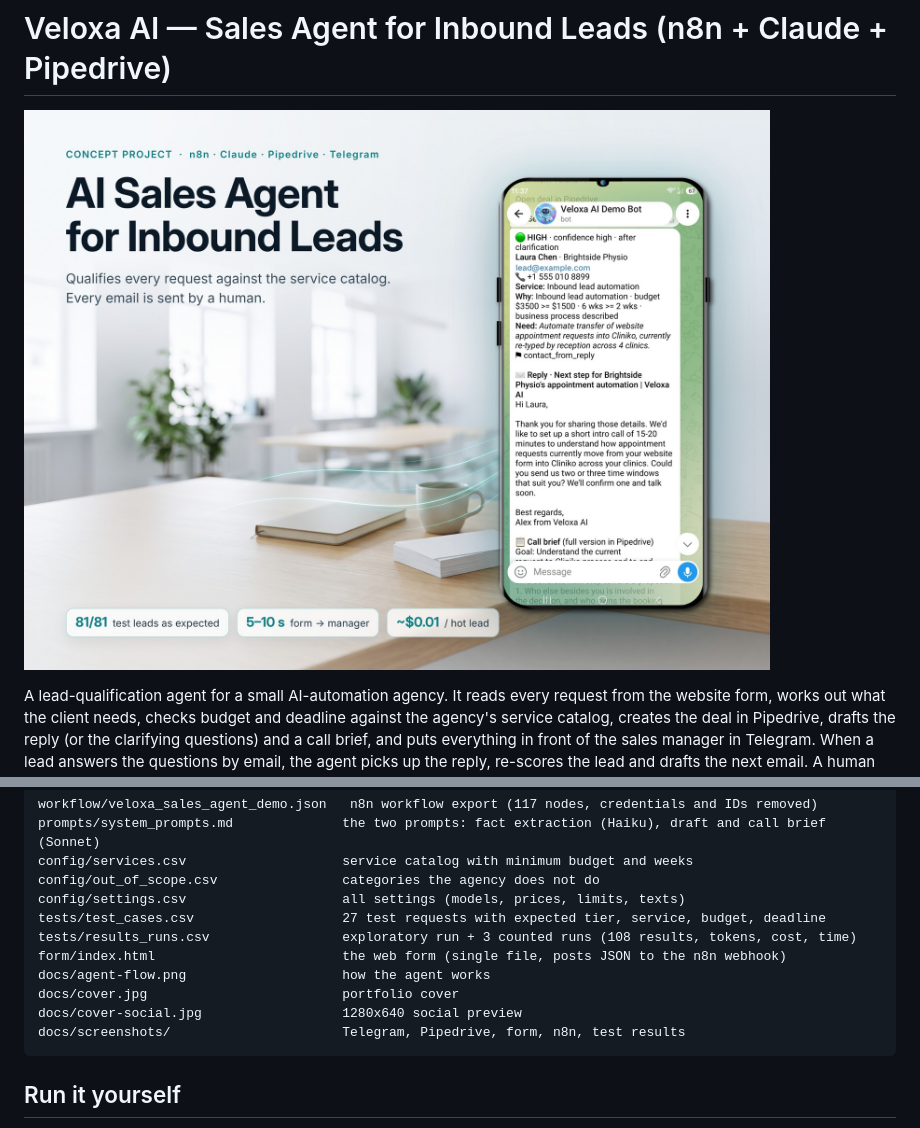
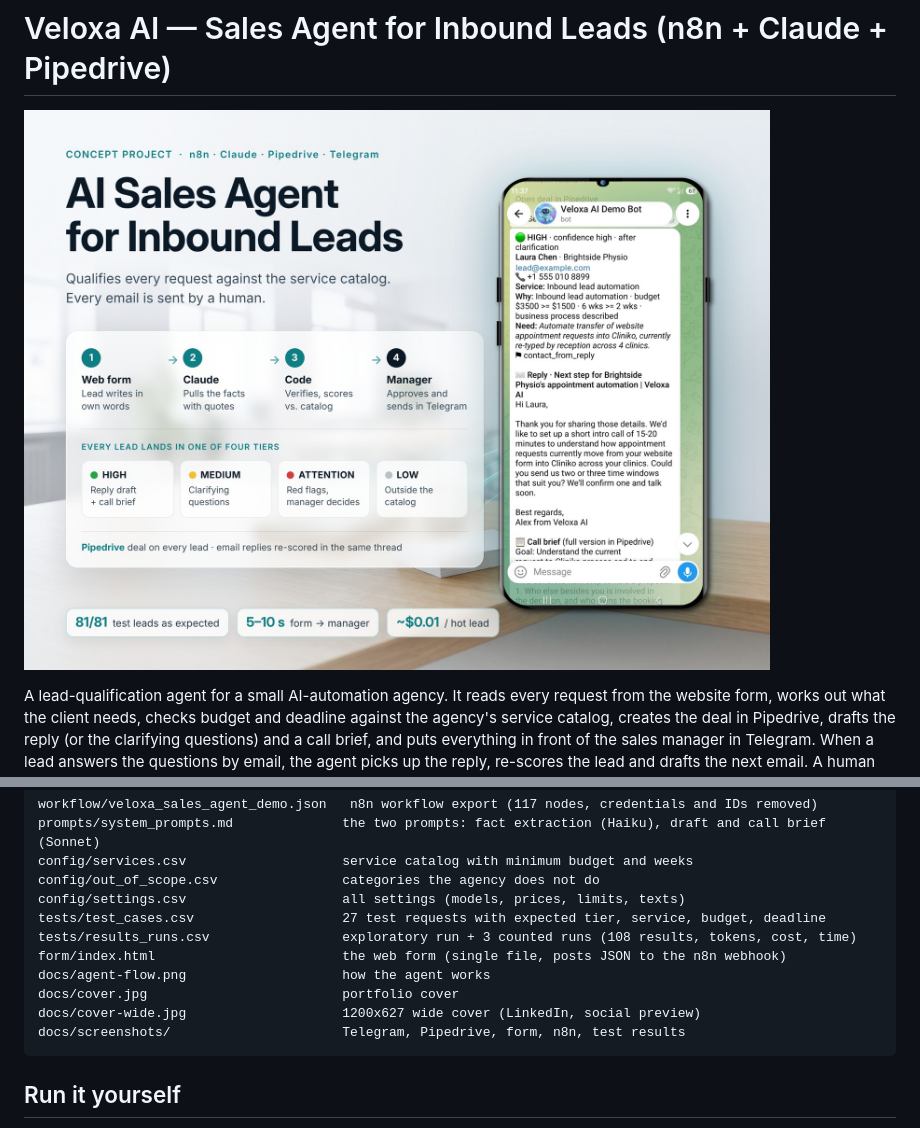
Before and after one commit to Stanislav-Didenko/ai-sales-agent-n8n, a Markdown page: README.md, 2 parts joined by grey strips. GitHub-like rendering; pictures changed too: docs/cover.jpg.

Commit message:
Cover with process and tier diagram; wide 1200x627 version
Co-Authored-By: Claude Opus 5.5 <noreply@anthropic.com>
Claude-Session: https://claude.ai/code/session_01PsZbZLYpcDBRhD5oVJBZo3

````diff
--- a/README.md
+++ b/README.md
@@ -106,7 +106,7 @@ tests/results_runs.csv                 exploratory run + 3 counted runs (108 res
 form/index.html                        the web form (single file, posts JSON to the n8n webhook)
 docs/agent-flow.png                    how the agent works
 docs/cover.jpg                         portfolio cover
-docs/cover-social.jpg                  1280x640 social preview
+docs/cover-wide.jpg                    1200x627 wide cover (LinkedIn, social preview)
 docs/screenshots/                      Telegram, Pipedrive, form, n8n, test results
 ```
 
````
Also changed, not shown: docs/cover-social.jpg (deleted), docs/cover-wide.jpg (added).
